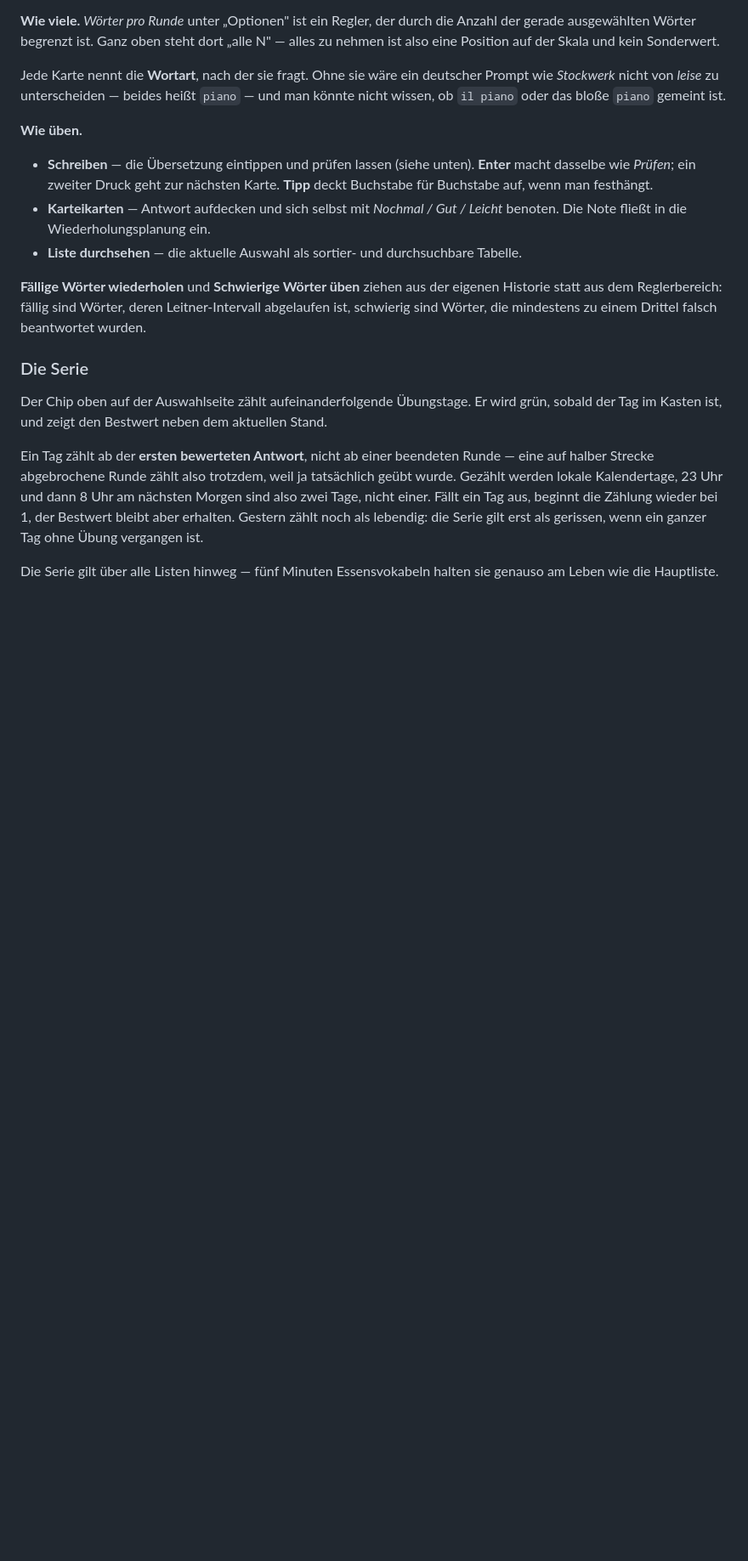
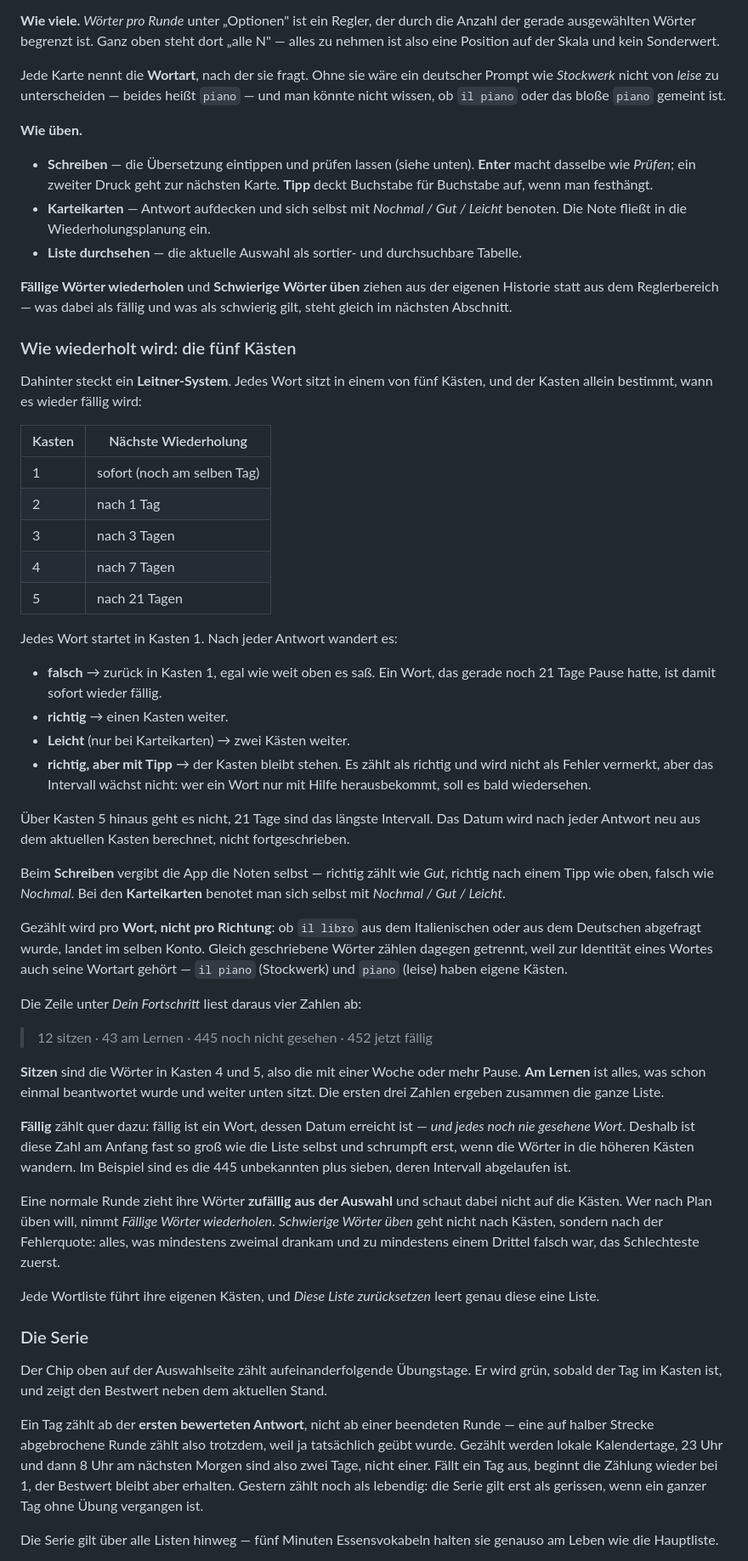
Before and after one commit to andreashandel/deutsch-italienisch, a Markdown page: README.md, the part around one of its changes. Shown at 85% size. GitHub-like rendering; blank space fills up the shorter version.

```diff
--- a/README.md
+++ b/README.md
@@ -52,9 +52,68 @@ heißt `piano` — und man könnte nicht wissen, ob `il piano` oder das bloße
   Tabelle.
 
 **Fällige Wörter wiederholen** und **Schwierige Wörter üben** ziehen aus der
-eigenen Historie statt aus dem Reglerbereich: fällig sind Wörter, deren
-Leitner-Intervall abgelaufen ist, schwierig sind Wörter, die mindestens zu einem
-Drittel falsch beantwortet wurden.
+eigenen Historie statt aus dem Reglerbereich — was dabei als fällig und was als
+schwierig gilt, steht gleich im nächsten Abschnitt.
+
+### Wie wiederholt wird: die fünf Kästen
+
+Dahinter steckt ein **Leitner-System**. Jedes Wort sitzt in einem von fünf
+Kästen, und der Kasten allein bestimmt, wann es wieder fällig wird:
+
+| Kasten | Nächste Wiederholung |
+| ------ | -------------------- |
+| 1 | sofort (noch am selben Tag) |
+| 2 | nach 1 Tag |
+| 3 | nach 3 Tagen |
+| 4 | nach 7 Tagen |
+| 5 | nach 21 Tagen |
+
+Jedes Wort startet in Kasten 1. Nach jeder Antwort wandert es:
+
+- **falsch** → zurück in Kasten 1, egal wie weit oben es saß. Ein Wort, das
+  gerade noch 21 Tage Pause hatte, ist damit sofort wieder fällig.
+- **richtig** → einen Kasten weiter.
+- **Leicht** (nur bei Karteikarten) → zwei Kästen weiter.
+- **richtig, aber mit Tipp** → der Kasten bleibt stehen. Es zählt als richtig
+  und wird nicht als Fehler vermerkt, aber das Intervall wächst nicht: wer ein
+  Wort nur mit Hilfe herausbekommt, soll es bald wiedersehen.
+
+Über Kasten 5 hinaus geht es nicht, 21 Tage sind das längste Intervall. Das
+Datum wird nach jeder Antwort neu aus dem aktuellen Kasten berechnet, nicht
+fortgeschrieben.
+
+Beim **Schreiben** vergibt die App die Noten selbst — richtig zählt wie *Gut*,
+richtig nach einem Tipp wie oben, falsch wie *Nochmal*. Bei den **Karteikarten**
+benotet man sich selbst mit *Nochmal / Gut / Leicht*.
+
+Gezählt wird pro **Wort, nicht pro Richtung**: ob `il libro` aus dem
+Italienischen oder aus dem Deutschen abgefragt wurde, landet im selben Konto.
+Gleich geschriebene Wörter zählen dagegen getrennt, weil zur Identität eines
+Wortes auch seine Wortart gehört — `il piano` (Stockwerk) und `piano` (leise)
+haben eigene Kästen.
+
+Die Zeile unter *Dein Fortschritt* liest daraus vier Zahlen ab:
+
+> 12 sitzen · 43 am Lernen · 445 noch nicht gesehen · 452 jetzt fällig
+
+**Sitzen** sind die Wörter in Kasten 4 und 5, also die mit einer Woche oder mehr
+Pause. **Am Lernen** ist alles, was schon einmal beantwortet wurde und weiter
+unten sitzt. Die ersten drei Zahlen ergeben zusammen die ganze Liste.
+
+**Fällig** zählt quer dazu: fällig ist ein Wort, dessen Datum erreicht ist —
+*und jedes noch nie gesehene Wort*. Deshalb ist diese Zahl am Anfang fast so
+groß wie die Liste selbst und schrumpft erst, wenn die Wörter in die höheren
+Kästen wandern. Im Beispiel sind es die 445 unbekannten plus sieben, deren
+Intervall abgelaufen ist.
+
+Eine normale Runde zieht ihre Wörter **zufällig aus der Auswahl** und schaut
+dabei nicht auf die Kästen. Wer nach Plan üben will, nimmt *Fällige Wörter
+wiederholen*. *Schwierige Wörter üben* geht nicht nach Kästen, sondern nach der
+Fehlerquote: alles, was mindestens zweimal drankam und zu mindestens einem
+Drittel falsch war, das Schlechteste zuerst.
+
+Jede Wortliste führt ihre eigenen Kästen, und *Diese Liste zurücksetzen* leert
+genau diese eine Liste.
 
 ### Die Serie
 
```
Also changed, not shown: other parts of README.md (+24 -0 lines).
